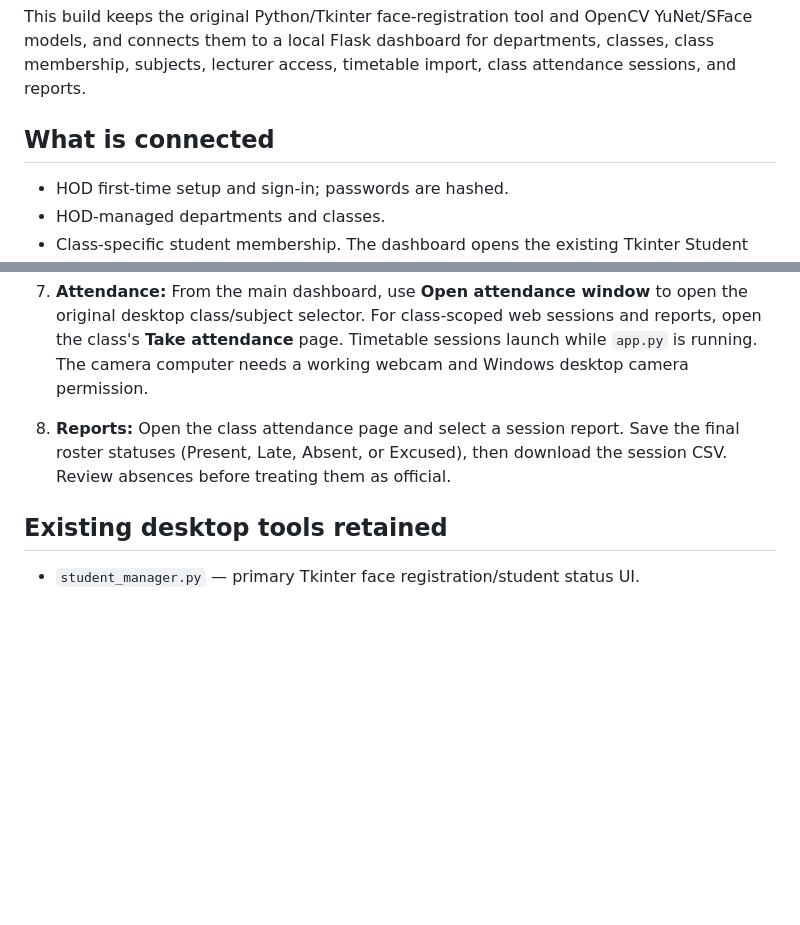
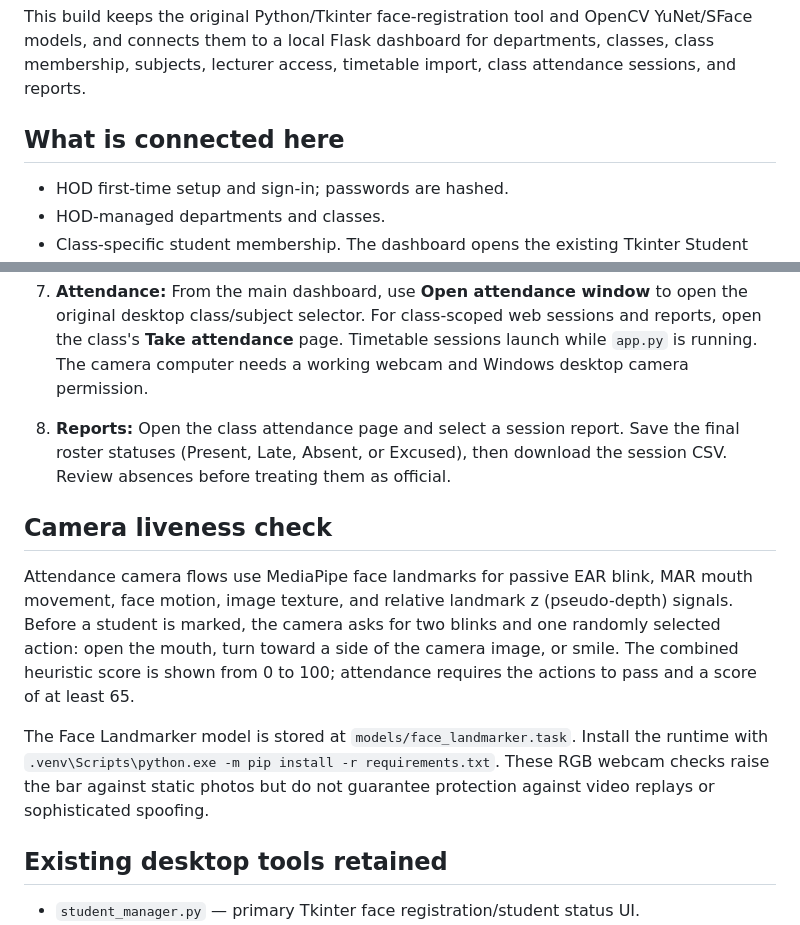
Before and after one commit to thenameisakashp/Smart_Attendence, a Markdown page: README.md, 2 parts joined by grey strips. Rendered like a GitHub page; blank space fills up the shorter version.

```diff
--- a/README.md
+++ b/README.md
@@ -2,7 +2,7 @@
 
 This build keeps the original Python/Tkinter face-registration tool and OpenCV YuNet/SFace models, and connects them to a local Flask dashboard for departments, classes, class membership, subjects, lecturer access, timetable import, class attendance sessions, and reports.
 
-## What is connected
+## What is connected here
 
 - HOD first-time setup and sign-in; passwords are hashed.
 - HOD-managed departments and classes.
@@ -70,6 +70,12 @@ This build keeps the original Python/Tkinter face-registration tool and OpenCV Y
 7. **Attendance:** From the main dashboard, use **Open attendance window** to open the original desktop class/subject selector. For class-scoped web sessions and reports, open the class's **Take attendance** page. Timetable sessions launch while `app.py` is running. The camera computer needs a working webcam and Windows desktop camera permission.
 8. **Reports:** Open the class attendance page and select a session report. Save the final roster statuses (Present, Late, Absent, or Excused), then download the session CSV. Review absences before treating them as official.
 
+## Camera liveness check
+
+Attendance camera flows use MediaPipe face landmarks for passive EAR blink, MAR mouth movement, face motion, image texture, and relative landmark z (pseudo-depth) signals. Before a student is marked, the camera asks for two blinks and one randomly selected action: open the mouth, turn toward a side of the camera image, or smile. The combined heuristic score is shown from 0 to 100; attendance requires the actions to pass and a score of at least 65.
+
+The Face Landmarker model is stored at `models/face_landmarker.task`. Install the runtime with `.venv\Scripts\python.exe -m pip install -r requirements.txt`. These RGB webcam checks raise the bar against static photos but do not guarantee protection against video replays or sophisticated spoofing.
+
 ## Existing desktop tools retained
 
 - `student_manager.py` — primary Tkinter face registration/student status UI.
```
